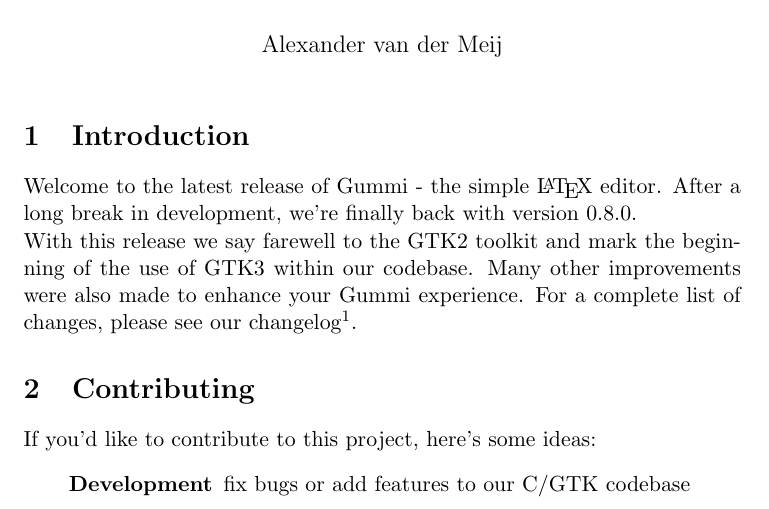
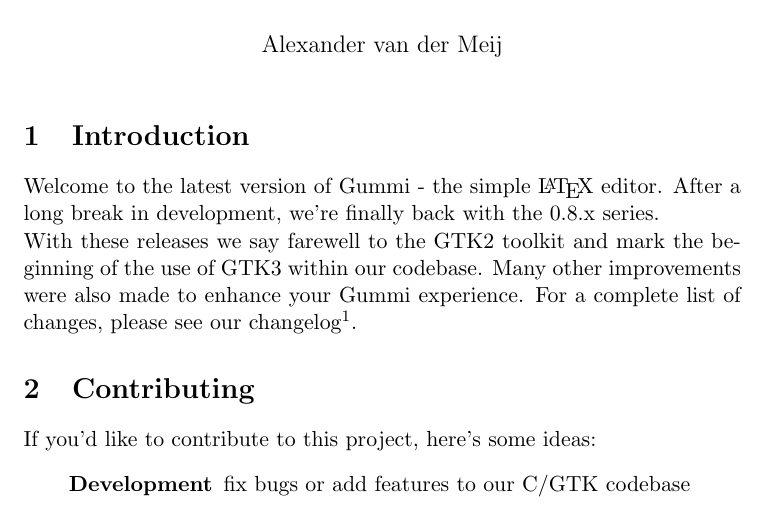
Before and after one commit to alexandervdm/gummi, a LaTeX document (data/misc/default.tex): part of the page, cut so that both start at the same text. Compiled offline with pdfLaTeX.

Commit message:
update changelog/default-tex

```diff
--- a/data/misc/default.tex
+++ b/data/misc/default.tex
@@ -1,5 +1,5 @@
 \documentclass[11pt]{article}
-    \title{\textbf{Gummi 0.8.0}}
+    \title{\textbf{Gummi 0.8.2}}
     \author{Alexander van der Meij}
     \date{}
 
@@ -11,8 +11,8 @@
 \thispagestyle{empty}
 
 \section{Introduction}
-Welcome to the latest release of Gummi - the simple {\LaTeX} editor. After a long break in development, we're finally back with version 0.8.0.\\
-With this release we say farewell to the GTK2 toolkit and mark the beginning of the use of GTK3 within our codebase. Many other improvements were also made to enhance your Gummi experience. For a complete list of changes, please see our changelog\footnote{https://raw.githubusercontent.com/alexandervdm/gummi/master/ChangeLog}.
+Welcome to the latest version of Gummi - the simple {\LaTeX} editor. After a long break in development, we're finally back with the 0.8.x series.\\
+With these releases we say farewell to the GTK2 toolkit and mark the beginning of the use of GTK3 within our codebase. Many other improvements were also made to enhance your Gummi experience. For a complete list of changes, please see our changelog\footnote{https://raw.githubusercontent.com/alexandervdm/gummi/master/ChangeLog}.
 
 \section{Contributing}
 If you'd like to contribute to this project, here's some ideas:
```
Also changed, not shown: 1 other file.
